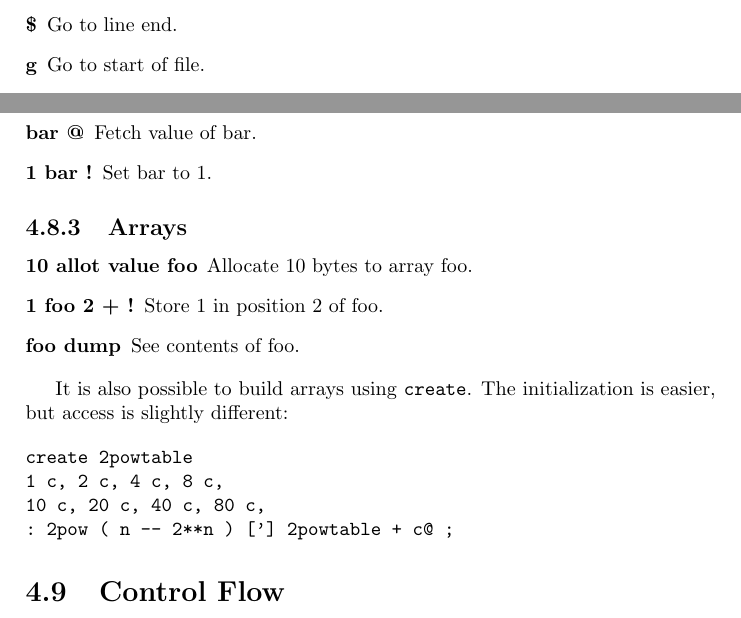
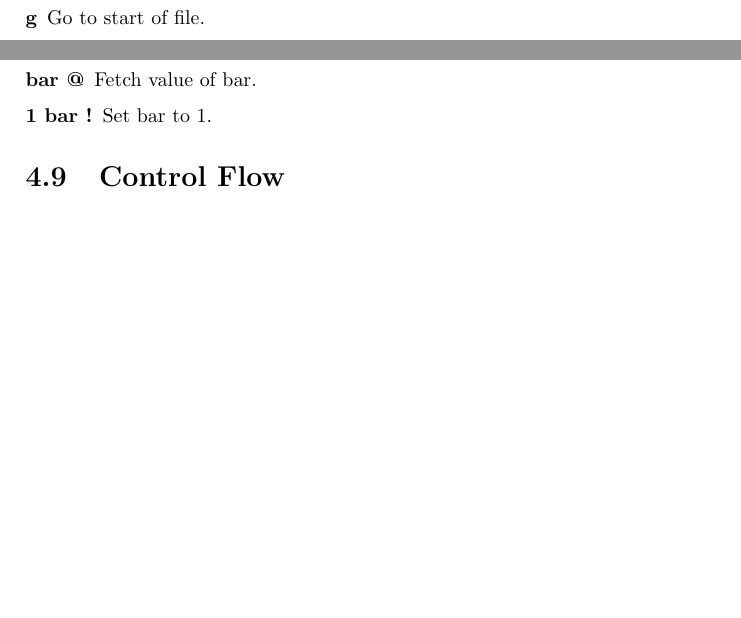
Before and after one commit to jkotlinski/durexforth, a LaTeX thesis (docs/manual.tex, which reads docs/forth.tex): two parts of pages 11 and 17 of 27 before the commit and two parts of pages 11 and 17 of 26 after it, joined at a grey line, cut at the place of the change, the shorter picture padded with empty space. Compiled offline with pdfLaTeX.

```diff
--- a/docs/forth.tex
+++ b/docs/forth.tex
@@ -237,23 +238,6 @@
 \item[bar @] Fetch value of bar.
 \item[1 bar !] Set bar to 1.
 \end{description}
-
-\subsection{Arrays}
-
-\begin{description}
-\item[10 allot value foo] Allocate 10 bytes to array foo.
-\item[1 foo 2 + !] Store 1 in position 2 of foo.
-\item[foo dump] See contents of foo.
-\end{description}
-
-It is also possible to build arrays using \texttt{create}. The initialization is easier, but access is slightly different:
-
-\begin{verbatim}
-create 2powtable
-1 c, 2 c, 4 c, 8 c,
-10 c, 20 c, 40 c, 80 c,
-: 2pow ( n -- 2**n ) ['] 2powtable + c@ ;
-\end{verbatim}
 
 \section{Control Flow}
 
```
Also changed, not shown: changelog.txt, docs/forth.tex (1 more changed lines), 6 other files.
